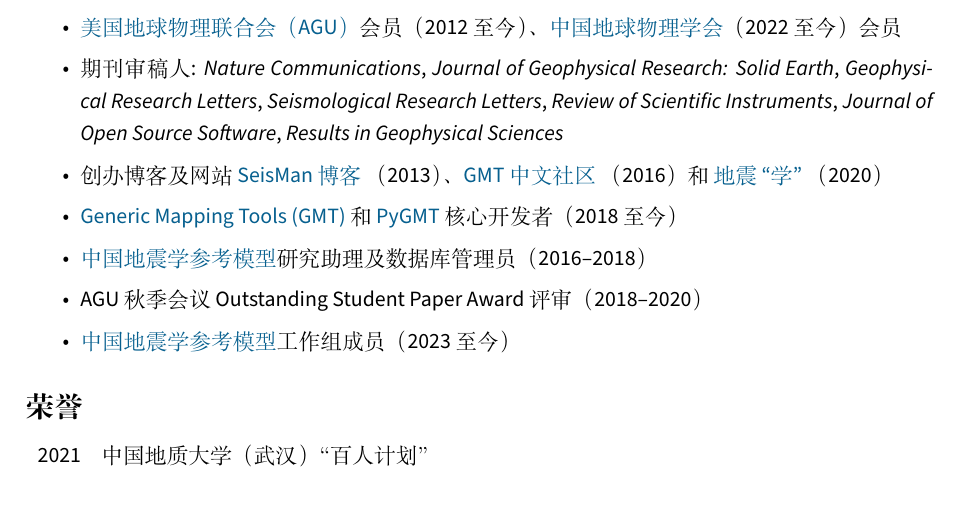
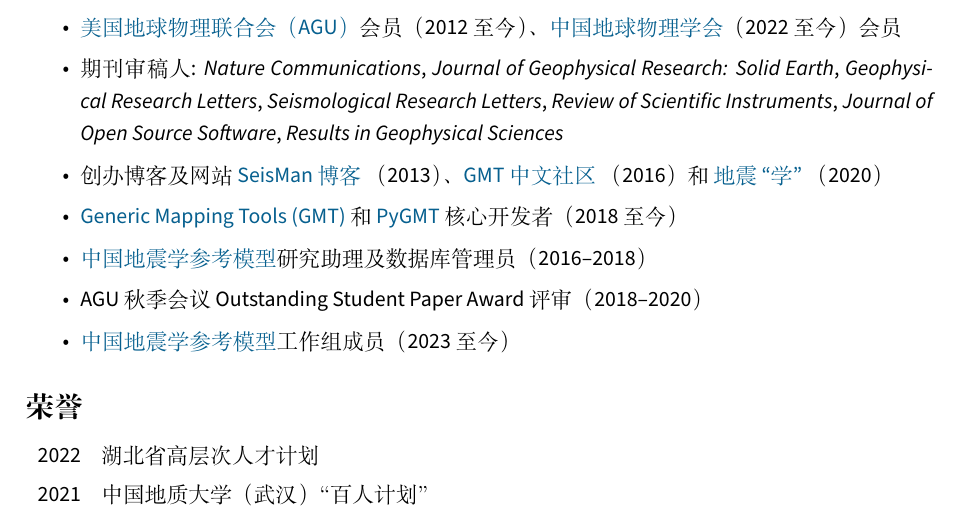
Before and after one commit to seisman/cv, a LaTeX CV (cn/cv.tex, which reads cn/awards.tex): part of page 1 of 6, cut so that both start at the same text. Compiled offline with XeLaTeX.

Commit message:
Add awards

```diff
--- a/cn/awards.tex
+++ b/cn/awards.tex
@@ -1,6 +1,7 @@
 \section{荣誉}
 
 \begin{EntriesTable}{0.05}{0.02}{0.93}
+2022 & 湖北省高层次人才计划 \\
 2021 & 中国地质大学（武汉）“百人计划” \\
 2018 & 中国科学院院长奖 \\
 2018 & 中国科学技术大学优秀毕业生 \\
```
